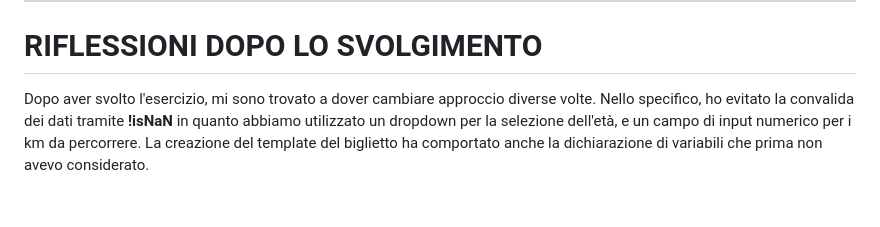
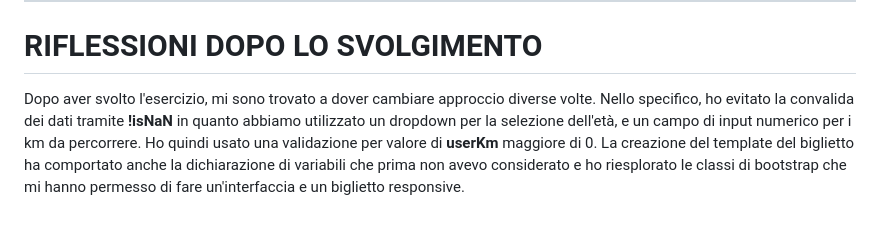
Before and after one commit to redihoxhaa/js-biglietto-treno-form, a Markdown page: README.md, the part around the change. Rendered like a GitHub page.

Commit message:
doc: ulteriori considerazioni readme

```diff
--- a/README.md
+++ b/README.md
@@ -62,4 +62,4 @@ Andiamo adesso a stilizzare la nostra pagina, andando a racchiudere gli input in
 
 # RIFLESSIONI DOPO LO SVOLGIMENTO
 
- Dopo aver svolto l'esercizio, mi sono trovato a dover cambiare approccio diverse volte. Nello specifico, ho evitato la convalida dei dati tramite **!isNaN** in quanto abbiamo utilizzato un dropdown per la selezione dell'età, e un campo di input numerico per i km da percorrere. La creazione del template del biglietto ha comportato anche la dichiarazione di variabili che prima non avevo considerato.
+ Dopo aver svolto l'esercizio, mi sono trovato a dover cambiare approccio diverse volte. Nello specifico, ho evitato la convalida dei dati tramite **!isNaN** in quanto abbiamo utilizzato un dropdown per la selezione dell'età, e un campo di input numerico per i km da percorrere. Ho quindi usato una validazione per valore di **userKm** maggiore di 0. La creazione del template del biglietto ha comportato anche la dichiarazione di variabili che prima non avevo considerato e ho riesplorato le classi di bootstrap che mi hanno permesso di fare un'interfaccia e un biglietto responsive.
```
